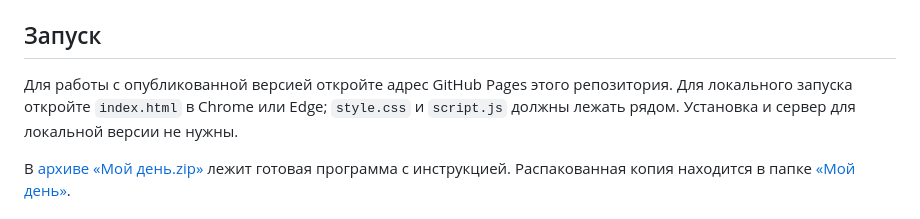
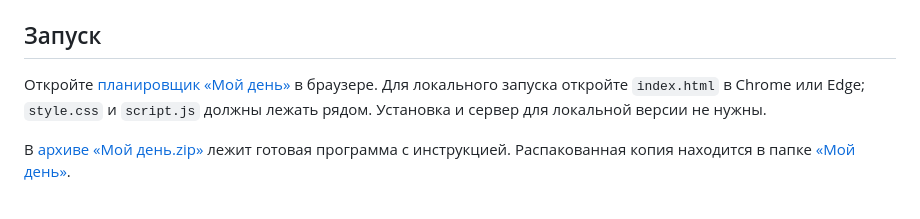
Before and after one commit to pisarevami07-ctrl/moy-pervyy-planirovshchik, a Markdown page: README.md, the part around the change. Rendered like a GitHub page.

Commit message:
Завершить публикацию планировщика

```diff
--- a/README.md
+++ b/README.md
@@ -4,7 +4,7 @@
 
 ## Запуск
 
-Для работы с опубликованной версией откройте адрес GitHub Pages этого репозитория. Для локального запуска откройте `index.html` в Chrome или Edge; `style.css` и `script.js` должны лежать рядом. Установка и сервер для локальной версии не нужны.
+Откройте [планировщик «Мой день»](https://pisarevami07-ctrl.github.io/moy-pervyy-planirovshchik/) в браузере. Для локального запуска откройте `index.html` в Chrome или Edge; `style.css` и `script.js` должны лежать рядом. Установка и сервер для локальной версии не нужны.
 
 В [архиве «Мой день.zip»](<Мой день.zip>) лежит готовая программа с инструкцией. Распакованная копия находится в папке [«Мой день»](<Мой день>).
 
```
Also changed, not shown: plan.md (+8 -2 lines).
